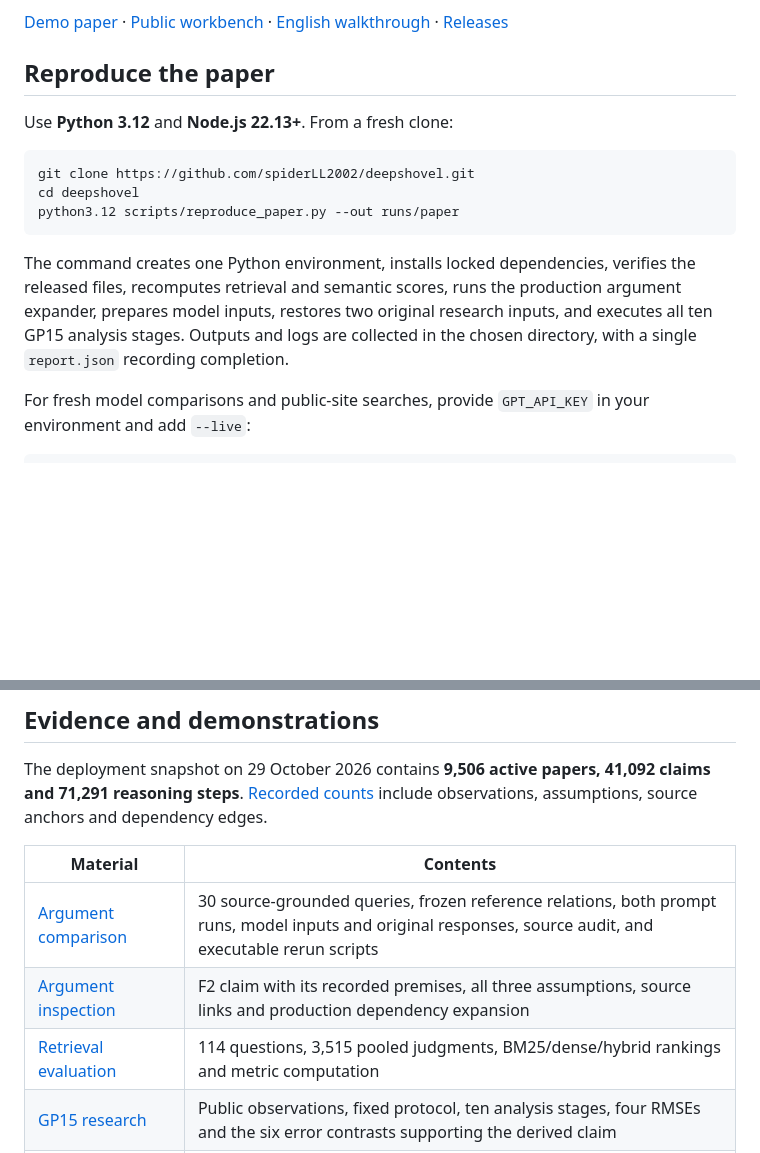
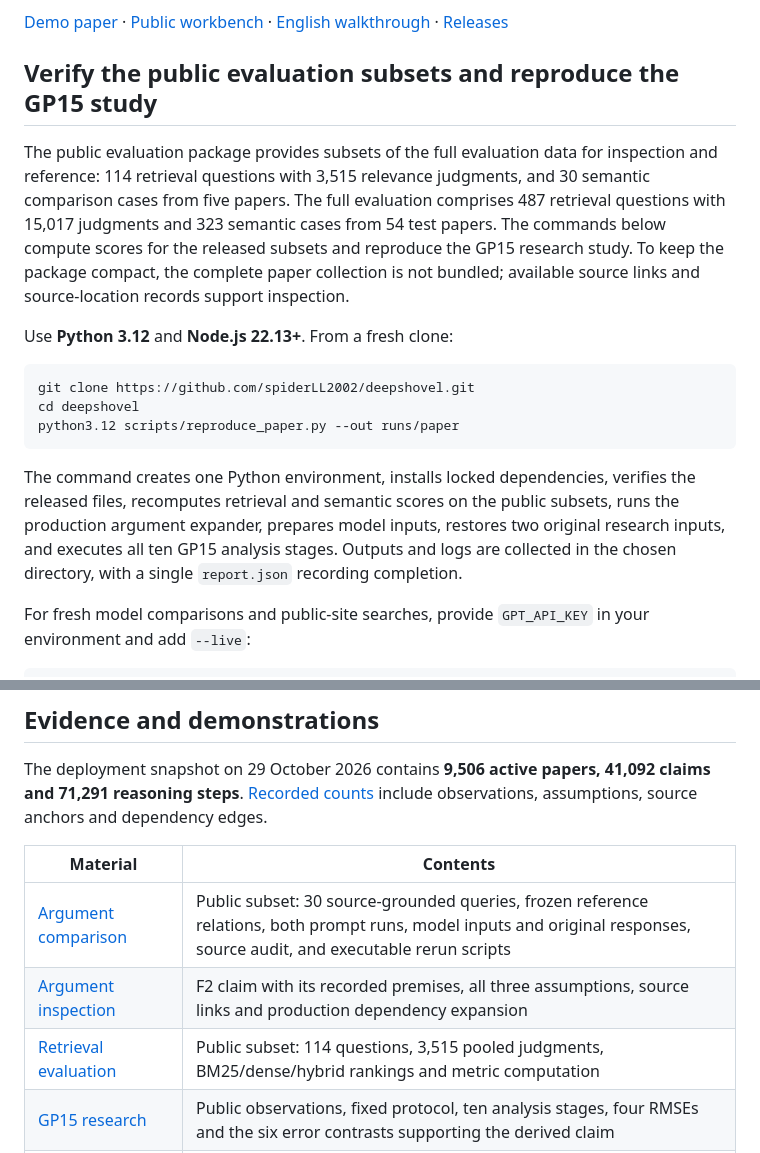
Before and after one commit to spiderLL2002/deepshovel, a Markdown page: README.md, 2 parts joined by grey strips. GitHub-like rendering; blank space fills up the shorter version.

Commit message:
docs: clarify public evaluation subset and verification scope

````diff
--- a/README.md
+++ b/README.md
@@ -4,7 +4,9 @@ DeepShovel turns scientific papers into **source-grounded reasoning networks**.
 
 [Demo paper](paper/main.pdf) · [Public workbench](https://deepshovel.iiot-shxt.xyz/) · [English walkthrough](artifact/live-demo/README.md) · [Releases](https://github.com/spiderLL2002/deepshovel/releases)
 
-## Reproduce the paper
+## Verify the public evaluation subsets and reproduce the GP15 study
+
+The public evaluation package provides subsets of the full evaluation data for inspection and reference: 114 retrieval questions with 3,515 relevance judgments, and 30 semantic comparison cases from five papers. The full evaluation comprises 487 retrieval questions with 15,017 judgments and 323 semantic cases from 54 test papers. The commands below compute scores for the released subsets and reproduce the GP15 research study. To keep the package compact, the complete paper collection is not bundled; available source links and source-location records support inspection.
 
 Use **Python 3.12** and **Node.js 22.13+**. From a fresh clone:
 
@@ -14,7 +16,7 @@ cd deepshovel
 python3.12 scripts/reproduce_paper.py --out runs/paper
 ```
 
-The command creates one Python environment, installs locked dependencies, verifies the released files, recomputes retrieval and semantic scores, runs the production argument expander, prepares model inputs, restores two original research inputs, and executes all ten GP15 analysis stages. Outputs and logs are collected in the chosen directory, with a single `report.json` recording completion.
+The command creates one Python environment, installs locked dependencies, verifies the released files, recomputes retrieval and semantic scores on the public subsets, runs the production argument expander, prepares model inputs, restores two original research inputs, and executes all ten GP15 analysis stages. Outputs and logs are collected in the chosen directory, with a single `report.json` recording completion.
 
 For fresh model comparisons and public-site searches, provide `GPT_API_KEY` in your environment and add `--live`:
 
@@ -30,9 +32,9 @@ The deployment snapshot on 29 October 2026 contains **9,506 active papers, 41,09
 
 | Material | Contents |
 | --- | --- |
-| [Argument comparison](artifact/semantic-evaluation/README.md) | 30 source-grounded queries, frozen reference relations, both prompt runs, model inputs and original responses, source audit, and executable rerun scripts |
+| [Argument comparison](artifact/semantic-evaluation/README.md) | Public subset: 30 source-grounded queries, frozen reference relations, both prompt runs, model inputs and original responses, source audit, and executable rerun scripts |
 | [Argument inspection](artifact/arguments/README.md) | F2 claim with its recorded premises, all three assumptions, source links and production dependency expansion |
-| [Retrieval evaluation](artifact/evaluation/README.md) | 114 questions, 3,515 pooled judgments, BM25/dense/hybrid rankings and metric computation |
+| [Retrieval evaluation](artifact/evaluation/README.md) | Public subset: 114 questions, 3,515 pooled judgments, BM25/dense/hybrid rankings and metric computation |
 | [GP15 research](artifact/gp15/README.md) | Public observations, fixed protocol, ten analysis stages, four RMSEs and the six error contrasts supporting the derived claim |
 | [Research trace](artifact/research-trace/README.md) | Queries, returned arguments, source inspection and subsequent research decisions |
 | [Public demonstration](artifact/live-demo/README.md) | Attendee walkthrough and captured interface views |
````
